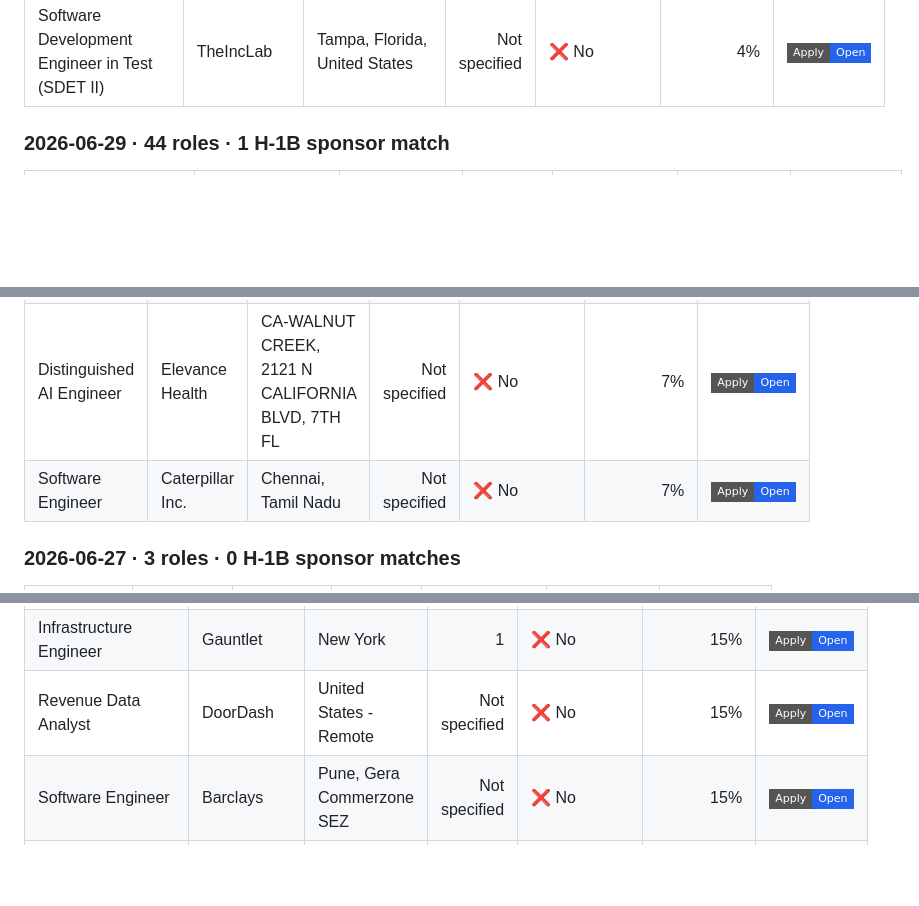
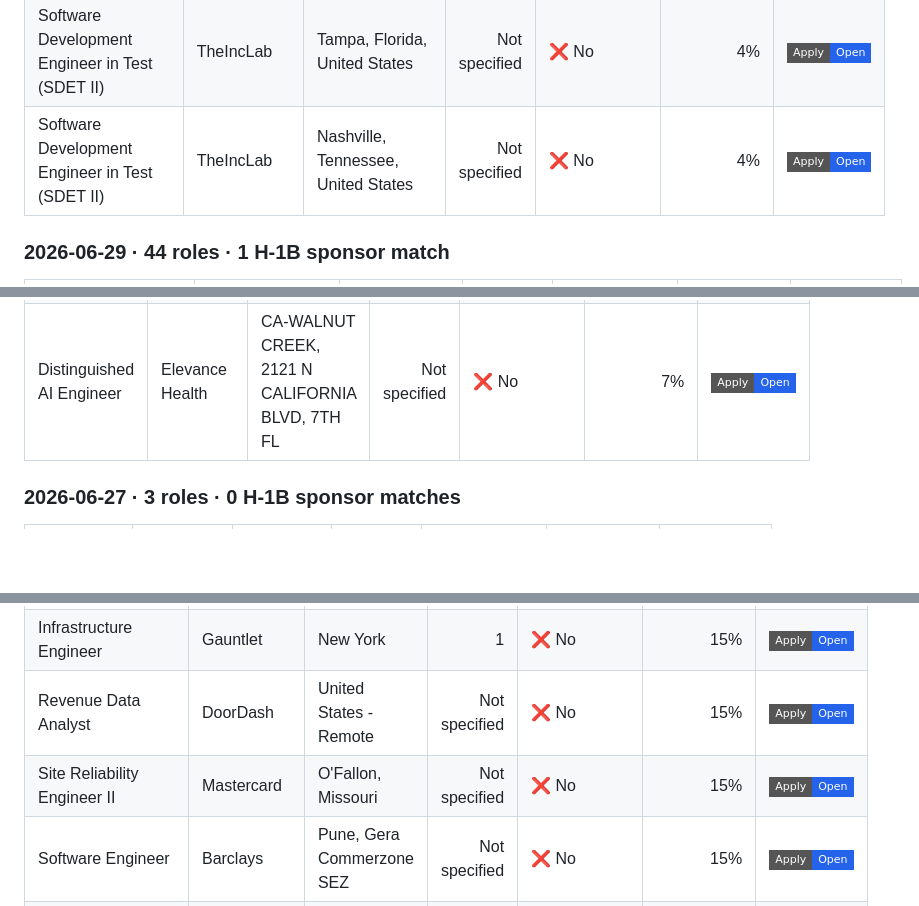
Before and after one commit to venkatsubash2003/Jobs4Me_Live, a Markdown page: README.md, 3 parts joined by grey strips. Drawn GitHub-style; badges without logos; blank space fills up the shorter version.

```diff
--- a/README.md
+++ b/README.md
@@ -349,6 +350,7 @@ _Last updated: 2026-07-05 16:54 UTC_
 | Mainframe Systems Engineer | Regions | Hoover, AL - Riverchase Operations Center (Birmingham, AL) | Not specified | ❌ No | 4% | <a href="https://regions.wd5.myworkdayjobs.com/en-US/regions_careers/job/Hoover-AL---Riverchase-Operations-Center-Birmingham-AL/Mainframe-Systems-Engineer_R103879"><img alt="Apply" src="https://img.shields.io/badge/Apply-Open-2563eb?style=flat-square"></a> |
 | Mobile Software Engineer Hybrid | Cisco | RTP, North Carolina, US | Not specified | ❌ No | 4% | <a href="https://cisco.wd5.myworkdayjobs.com/en-US/cisco_careers/job/RTP-North-Carolina-US/Mobile-Software-Engineer-Hybrid_2018217-1"><img alt="Apply" src="https://img.shields.io/badge/Apply-Open-2563eb?style=flat-square"></a> |
 | Software Development Engineer in Test (SDET II) | TheIncLab | Tampa, Florida, United States | Not specified | ❌ No | 4% | <a href="https://jobs.workable.com/view/2vQxxdPLHmRz2trj2UF9DL/hybrid-software-development-engineer-in-test-(sdet-ii)-in-tampa-at-theinclab"><img alt="Apply" src="https://img.shields.io/badge/Apply-Open-2563eb?style=flat-square"></a> |
+| Software Development Engineer in Test (SDET II) | TheIncLab | Nashville, Tennessee, United States | Not specified | ❌ No | 4% | <a href="https://jobs.workable.com/view/3mwfae8fZaHdQHJ1qN3BGH/hybrid-software-development-engineer-in-test-(sdet-ii)-in-nashville-at-theinclab"><img alt="Apply" src="https://img.shields.io/badge/Apply-Open-2563eb?style=flat-square"></a> |
 
 ### 2026-06-29 · 44 roles · 1 H-1B sponsor match
 
@@ -410,7 +412,6 @@ _Last updated: 2026-07-05 16:54 UTC_
 | Software Engineer, Storage | Cursor | San Francisco | Not specified | ❌ No | 15% | <a href="https://jobs.ashbyhq.com/cursor/299ce422-0281-4282-aadd-bc22553be0b5"><img alt="Apply" src="https://img.shields.io/badge/Apply-Open-2563eb?style=flat-square"></a> |
 | Software Engineer, Services Platform | Cursor | San Francisco | Not specified | ❌ No | 11% | <a href="https://jobs.ashbyhq.com/cursor/6eef7144-f2cc-48a8-b065-01f04e4c70ff"><img alt="Apply" src="https://img.shields.io/badge/Apply-Open-2563eb?style=flat-square"></a> |
 | Distinguished AI Engineer | Elevance Health | CA-WALNUT CREEK, 2121 N CALIFORNIA BLVD, 7TH FL | Not specified | ❌ No | 7% | <a href="https://elevancehealth.wd1.myworkdayjobs.com/en-US/ANT/job/CA-WALNUT-CREEK-2121-N-CALIFORNIA-BLVD-7TH-FL/Distinguished-AI-Engineer_JR195741"><img alt="Apply" src="https://img.shields.io/badge/Apply-Open-2563eb?style=flat-square"></a> |
-| Software Engineer | Caterpillar Inc. | Chennai, Tamil Nadu | Not specified | ❌ No | 7% | <a href="https://cat.wd5.myworkdayjobs.com/en-US/CaterpillarCareers/job/Chennai-Tamil-Nadu/Software-Engineer_R0000376712-1"><img alt="Apply" src="https://img.shields.io/badge/Apply-Open-2563eb?style=flat-square"></a> |
 
 ### 2026-06-27 · 3 roles · 0 H-1B sponsor matches
 
@@ -511,6 +512,7 @@ _Last updated: 2026-07-05 16:54 UTC_
 | Entry Level Software Engineer | Cox Automotive | Atlanta GA; Austin TX; Burlington VT; Irvine CA; Long Island NY | 0-2 | ❌ No | 15% | <a href="https://cox.wd1.myworkdayjobs.com/en-US/Cox_External_Career_Site_1/job/Atlanta-GA/Entry-Level-Software-Engineer_R202675618"><img alt="Apply" src="https://img.shields.io/badge/Apply-Open-2563eb?style=flat-square"></a> |
 | Infrastructure Engineer | Gauntlet | New York | 1 | ❌ No | 15% | <a href="https://jobs.lever.co/gauntlet/56230d07-8402-4ed8-99d2-cc76391108fa"><img alt="Apply" src="https://img.shields.io/badge/Apply-Open-2563eb?style=flat-square"></a> |
 | Revenue Data Analyst | DoorDash | United States - Remote | Not specified | ❌ No | 15% | <a href="https://job-boards.greenhouse.io/doordashusa/jobs/8024408"><img alt="Apply" src="https://img.shields.io/badge/Apply-Open-2563eb?style=flat-square"></a> |
+| Site Reliability Engineer II | Mastercard | O'Fallon, Missouri | Not specified | ❌ No | 15% | <a href="https://mastercard.wd1.myworkdayjobs.com/en-US/CorporateCareers/job/OFallon-Missouri/BizOps-Engineer-II_R-271215"><img alt="Apply" src="https://img.shields.io/badge/Apply-Open-2563eb?style=flat-square"></a> |
 | Software Engineer | Barclays | Pune, Gera Commerzone SEZ | Not specified | ❌ No | 15% | <a href="https://barclays.wd3.myworkdayjobs.com/en-US/External_Career_Site_Barclays/job/Pune-Gera-Commerzone-SEZ/Software-Engineer_JR-0000108080"><img alt="Apply" src="https://img.shields.io/badge/Apply-Open-2563eb?style=flat-square"></a> |
 | Software Engineer – Infrastructure Tooling | Applied Intuition | Sunnyvale | 2 | ❌ No | 15% | <a href="https://jobs.ashbyhq.com/applied/c3543196-e23c-4f4b-b460-fca476ffead6"><img alt="Apply" src="https://img.shields.io/badge/Apply-Open-2563eb?style=flat-square"></a> |
 | Tenured Associate Professor of Data Science (Remote U.S.) | Embry-Riddle Aeronautical University | Remote - United States | Not specified | ❌ No | 15% | <a href="https://embryriddle.wd1.myworkdayjobs.com/en-US/External/job/Remote---United-States/Tenure-Associate-Professor-of-Computer-and-or-Data-Science--Remote-US-_R311006"><img alt="Apply" src="https://img.shields.io/badge/Apply-Open-2563eb?style=flat-square"></a> |
```
Also changed, not shown: other parts of README.md (+6 -6 lines).
